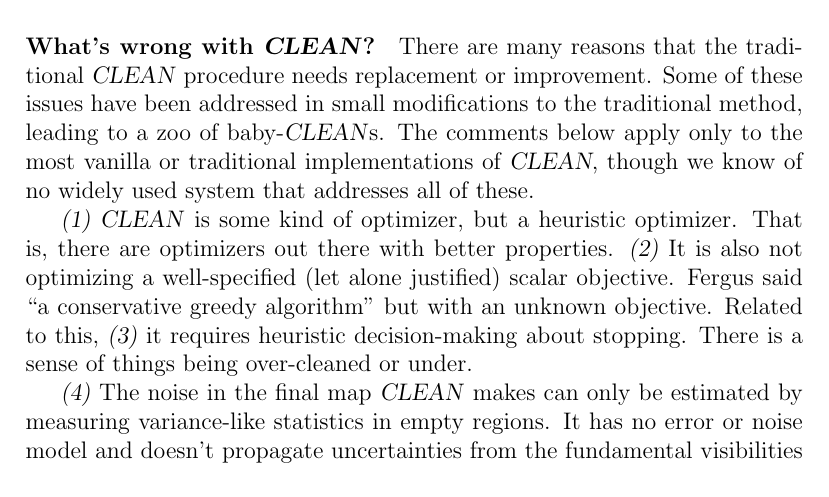
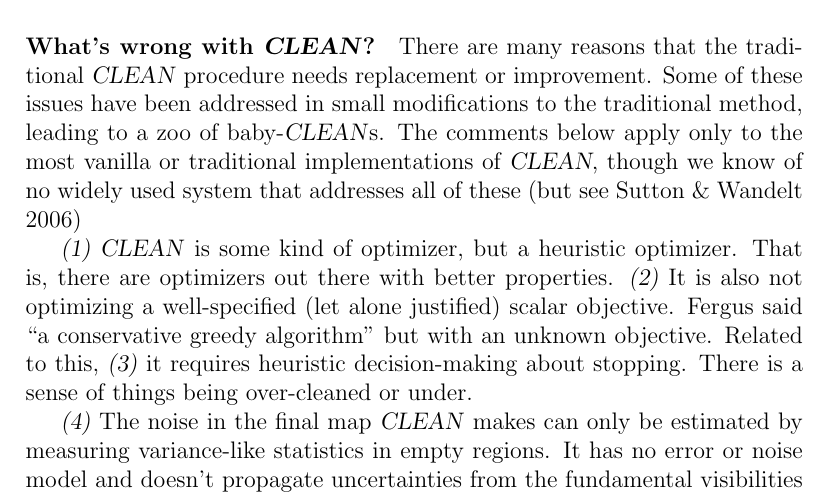
Before and after one commit to davidwhogg/RadioArrayModel, a LaTeX document (documents/naelc.tex): part of page 1 of 8, cut so that both start at the same text. Compiled offline with pdfLaTeX.

Commit message:
reference to sutton and wandelt

```diff
--- a/documents/naelc.tex
+++ b/documents/naelc.tex
@@ -51,7 +51,8 @@ replacement or improvement.  Some of these issues have been addressed
 in small modifications to the traditional method, leading to a zoo of
 baby-\CLEAN s.  The comments below apply only to the most vanilla or
 traditional implementations of \CLEAN, though we know of no widely
-used system that addresses all of these.
+used system that addresses all of these (but see Sutton \& Wandelt
+2006)
 
 \hoggitem~\CLEAN\ is some kind of optimizer, but a heuristic
 optimizer.  That is, there are optimizers out there with better
```
